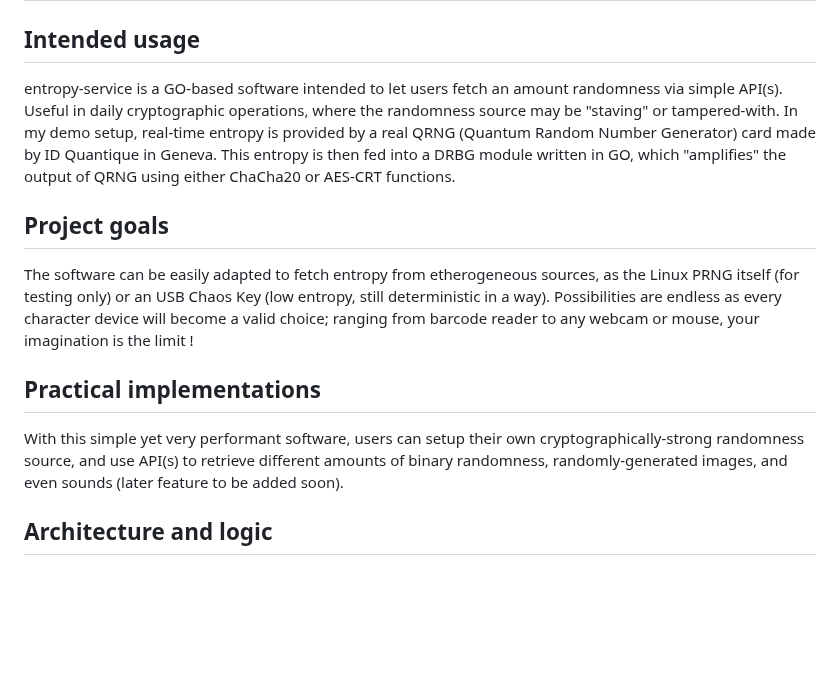
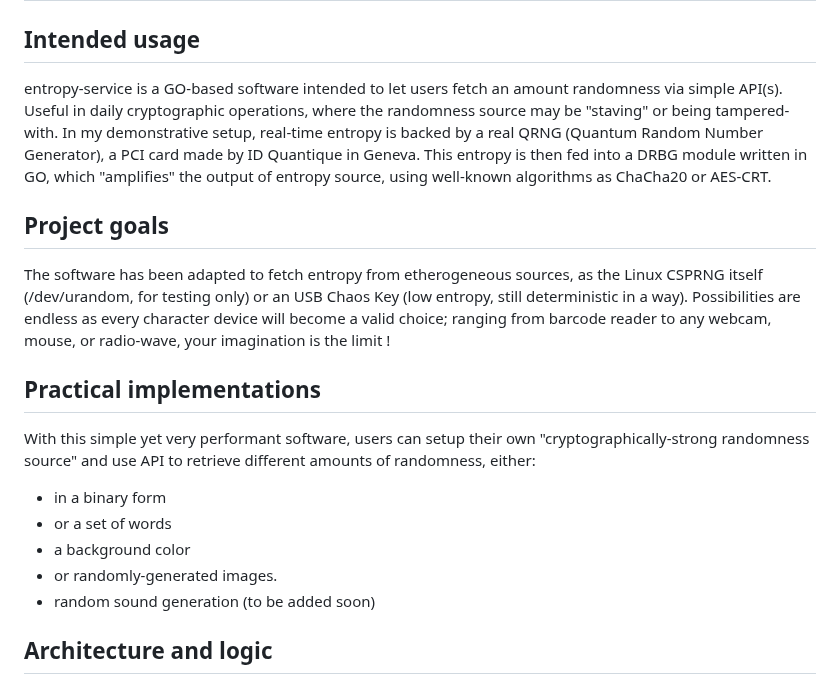
Before and after one commit to fantuz/entropy-service, a Markdown page: README.md, the part around the change. Drawn GitHub-style; blank space fills up the shorter version.

```diff
--- a/README.md
+++ b/README.md
@@ -1,14 +1,19 @@
 # entropy-service
 
 ## Intended usage
-entropy-service is a GO-based software intended to let users fetch an amount randomness via simple API(s). Useful in daily cryptographic operations, where the randomness source may be "staving" or tampered-with.
-In my demo setup, real-time entropy is provided by a real QRNG (Quantum Random Number Generator) card made by ID Quantique in Geneva. This entropy is then fed into a DRBG module written in GO, which "amplifies" the output of QRNG using either ChaCha20 or AES-CRT functions.
+entropy-service is a GO-based software intended to let users fetch an amount randomness via simple API(s). Useful in daily cryptographic operations, where the randomness source may be "staving" or being tampered-with.
+In my demonstrative setup, real-time entropy is backed by a real QRNG (Quantum Random Number Generator), a PCI card made by ID Quantique in Geneva. This entropy is then fed into a DRBG module written in GO, which "amplifies" the output of entropy source, using well-known algorithms as ChaCha20 or AES-CRT.
 
 ## Project goals
-The software can be easily adapted to fetch entropy from etherogeneous sources, as the Linux PRNG itself (for testing only) or an USB Chaos Key (low entropy, still deterministic in a way). Possibilities are endless as every character device will become a valid choice; ranging from barcode reader to any webcam or mouse, your imagination is the limit !
+The software has been adapted to fetch entropy from etherogeneous sources, as the Linux CSPRNG itself (/dev/urandom, for testing only) or an USB Chaos Key (low entropy, still deterministic in a way). Possibilities are endless as every character device will become a valid choice; ranging from barcode reader to any webcam, mouse, or radio-wave, your imagination is the limit !
 
 ## Practical implementations
-With this simple yet very performant software, users can setup their own cryptographically-strong randomness source, and use API(s) to retrieve different amounts of binary randomness, randomly-generated images, and even sounds (later feature to be added soon).
+With this simple yet very performant software, users can setup their own "cryptographically-strong randomness source" and use API to retrieve different amounts of randomness, either:
+ - in a binary form
+ - or a set of words
+ - a background color
+ - or randomly-generated images.
+ - random sound generation (to be added soon)
 
 ## Architecture and logic
 
```
